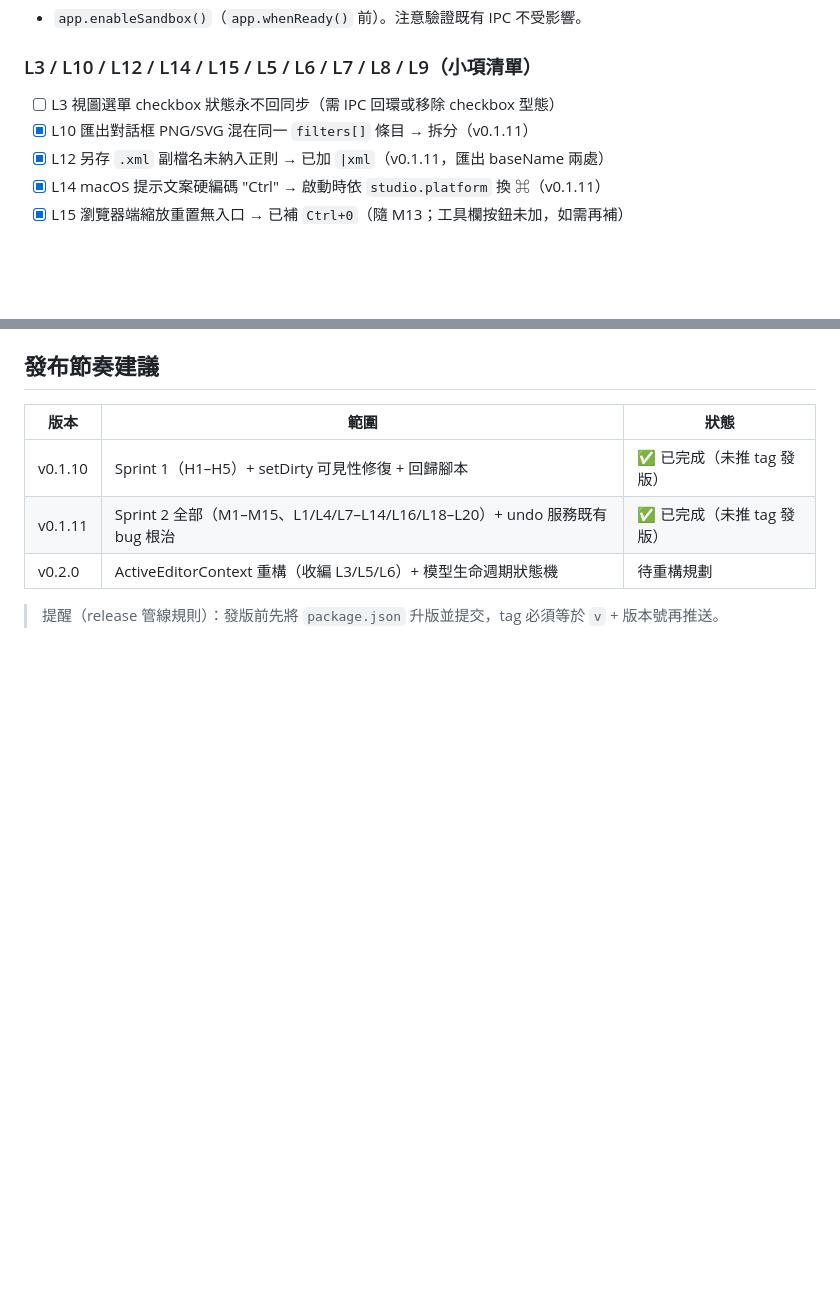
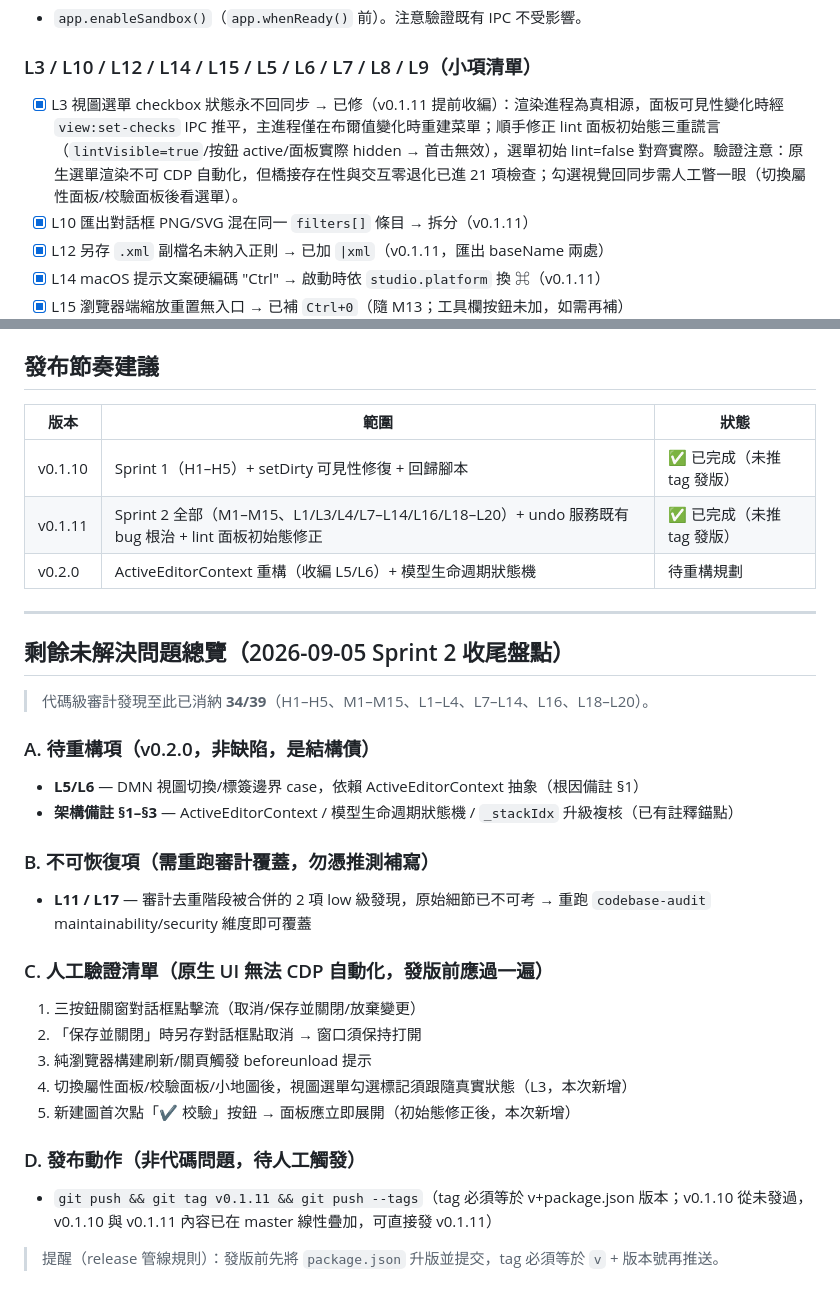
Before and after one commit to jackyliu16/tools-bpmn-studio, a Markdown page: AUDIT-BACKLOG.md, 2 parts joined by grey strips. GitHub-like rendering; blank space fills up the shorter version.

Commit message:
docs(audit): 新增剩余未解决问题总览并标记 L3 完成
Why: Sprint 2 收尾盘点：明确代码级审计 34/39 已消纳，剩余项分类归口供后续会话与发版前检查使用
What: L3 标记 v0.1.11 已修；新增总览节：A 待重构（L5/L6+架构债）/B 不可恢复（L11/L17 重跑审计覆盖）/C 人工验证 5 项/D 发布动作；发布节奏表同步

```diff
--- a/AUDIT-BACKLOG.md
+++ b/AUDIT-BACKLOG.md
@@ -95,7 +95,7 @@ win.webContents.setWindowOpenHandler(() => ({ action: 'deny' }));
 - `app.enableSandbox()`（`app.whenReady()` 前）。注意驗證既有 IPC 不受影響。
 
 ### L3 / L10 / L12 / L14 / L15 / L5 / L6 / L7 / L8 / L9（小項清單）
-- [ ] L3 視圖選單 checkbox 狀態永不回同步（需 IPC 回環或移除 checkbox 型態）
+- [x] L3 視圖選單 checkbox 狀態永不回同步 → 已修（v0.1.11 提前收編）：渲染進程為真相源，面板可見性變化時經 `view:set-checks` IPC 推平，主進程僅在布爾值變化時重建菜單；順手修正 lint 面板初始態三重謊言（`lintVisible=true`/按鈕 active/面板實際 hidden → 首击無效），選單初始 lint=false 對齊實際。驗證注意：原生選單渲染不可 CDP 自動化，但橋接存在性與交互零退化已進 21 項檢查；勾選視覺回同步需人工瞥一眼（切換屬性面板/校驗面板後看選單）。
 - [x] L10 匯出對話框 PNG/SVG 混在同一 `filters[]` 條目 → 拆分（v0.1.11）
 - [x] L12 另存 `.xml` 副檔名未納入正則 → 已加 `|xml`（v0.1.11，匯出 baseName 兩處）
 - [x] L14 macOS 提示文案硬編碼 "Ctrl" → 啟動時依 `studio.platform` 換 ⌘（v0.1.11）
@@ -125,7 +125,30 @@ win.webContents.setWindowOpenHandler(() => ({ action: 'deny' }));
 | 版本 | 範圍 | 狀態 |
 |---|---|---|
 | v0.1.10 | Sprint 1（H1–H5）+ setDirty 可見性修復 + 回歸腳本 | ✅ 已完成（未推 tag 發版） |
-| v0.1.11 | Sprint 2 全部（M1–M15、L1/L4/L7–L14/L16/L18–L20）+ undo 服務既有 bug 根治 | ✅ 已完成（未推 tag 發版） |
-| v0.2.0 | ActiveEditorContext 重構（收編 L3/L5/L6）+ 模型生命週期狀態機 | 待重構規劃 |
+| v0.1.11 | Sprint 2 全部（M1–M15、L1/L3/L4/L7–L14/L16/L18–L20）+ undo 服務既有 bug 根治 + lint 面板初始態修正 | ✅ 已完成（未推 tag 發版） |
+| v0.2.0 | ActiveEditorContext 重構（收編 L5/L6）+ 模型生命週期狀態機 | 待重構規劃 |
+
+---
+
+## 剩餘未解決問題總覽（2026-09-05 Sprint 2 收尾盤點）
+
+> 代碼級審計發現至此已消納 **34/39**（H1–H5、M1–M15、L1–L4、L7–L14、L16、L18–L20）。
+
+### A. 待重構項（v0.2.0，非缺陷，是結構債）
+- **L5/L6** — DMN 視圖切換/標簽邊界 case，依賴 ActiveEditorContext 抽象（根因備註 §1）
+- **架構備註 §1–§3** — ActiveEditorContext / 模型生命週期狀態機 / `_stackIdx` 升級複核（已有註釋錨點）
+
+### B. 不可恢復項（需重跑審計覆蓋，勿憑推測補寫）
+- **L11 / L17** — 審計去重階段被合併的 2 項 low 級發現，原始細節已不可考 → 重跑 `codebase-audit` maintainability/security 維度即可覆蓋
+
+### C. 人工驗證清單（原生 UI 無法 CDP 自動化，發版前應過一遍）
+1. 三按鈕關窗對話框點擊流（取消/保存並關閉/放棄變更）
+2. 「保存並關閉」時另存對話框點取消 → 窗口須保持打開
+3. 純瀏覽器構建刷新/關頁觸發 beforeunload 提示
+4. 切換屬性面板/校驗面板/小地圖後，視圖選單勾選標記須跟隨真實狀態（L3，本次新增）
+5. 新建圖首次點「✔ 校驗」按鈕 → 面板應立即展開（初始態修正後，本次新增）
+
+### D. 發布動作（非代碼問題，待人工觸發）
+- `git push && git tag v0.1.11 && git push --tags`（tag 必須等於 v+package.json 版本；v0.1.10 從未發過，v0.1.10 與 v0.1.11 內容已在 master 線性疊加，可直接發 v0.1.11）
 
 > 提醒（release 管線規則）：發版前先將 `package.json` 升版並提交，tag 必須等於 `v` + 版本號再推送。
```
